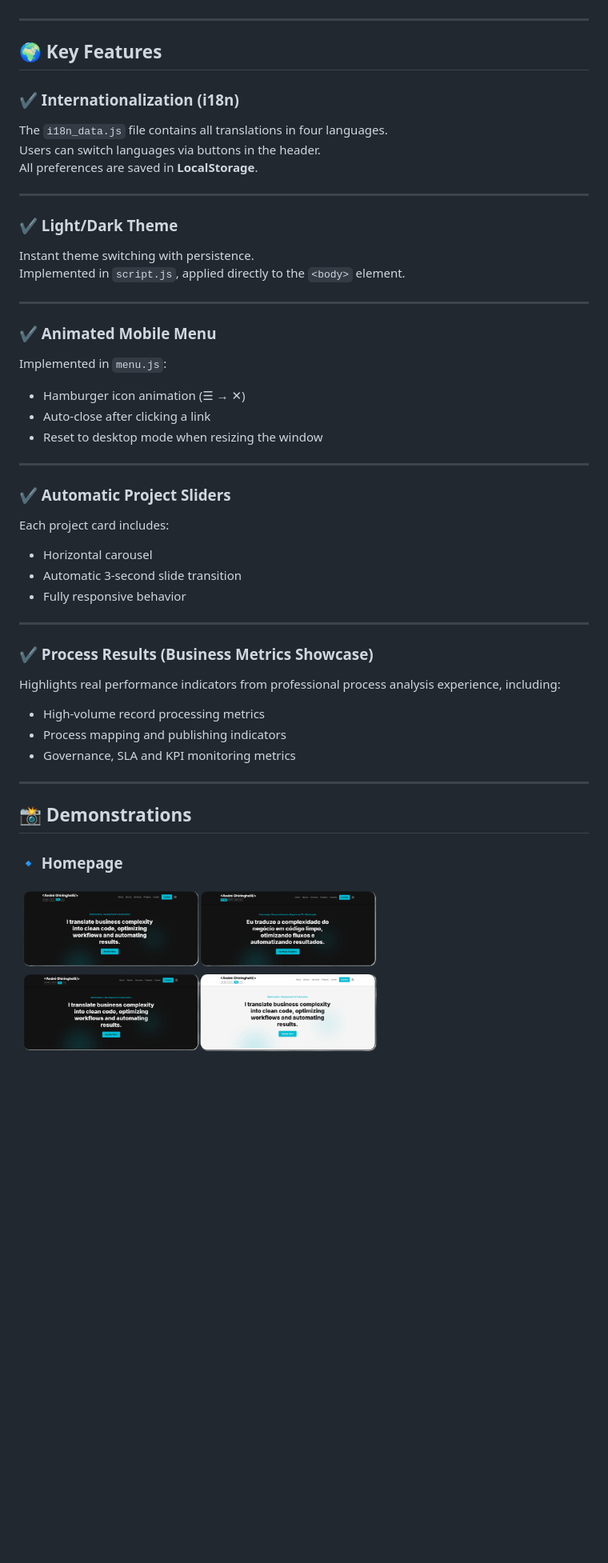
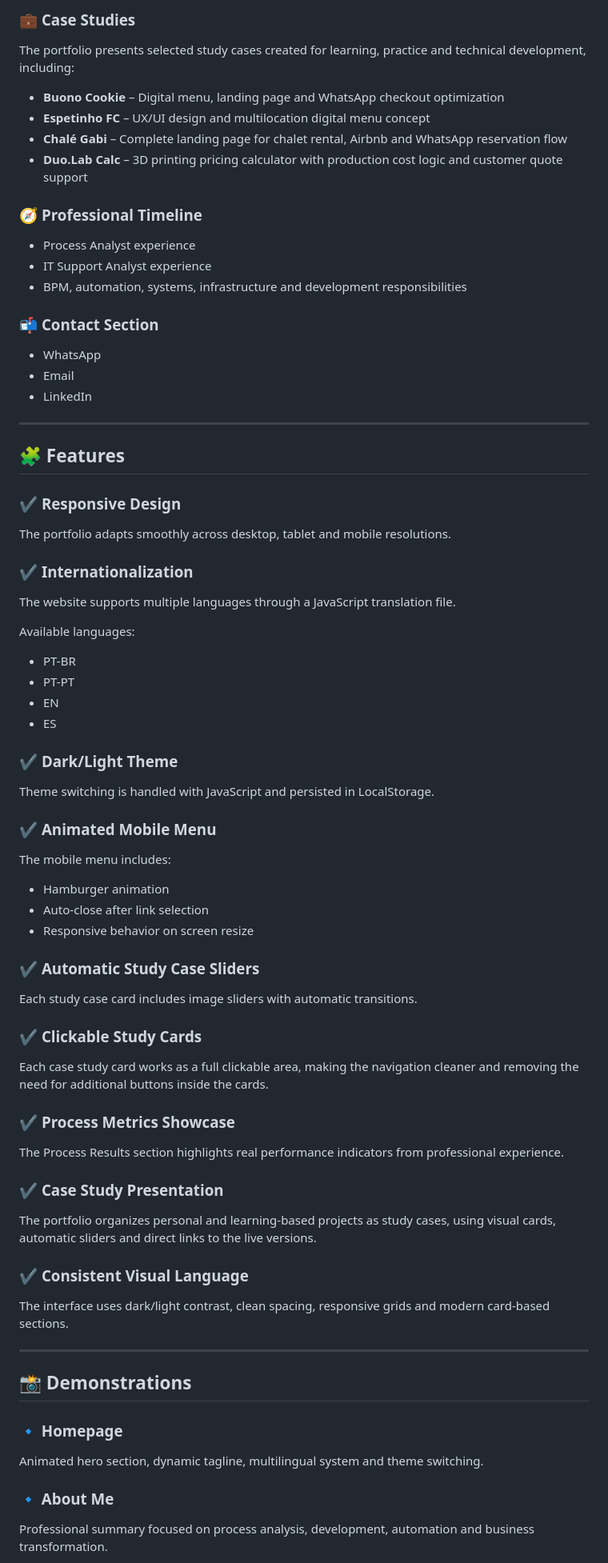
Before and after one commit to andrepprado/portifolio, a Markdown page: README.md, the part around one of its changes. Shown at 80% size. Rendered like a GitHub page; blank space fills up the shorter version.

Commit message:
Revise README for improved project overview
Updated project description and features for clarity and detail.

```diff
--- a/README.md
+++ b/README.md
@@ -42,52 +74,70 @@ It includes:
+### 💼 **Case Studies**
+The portfolio presents selected study cases created for learning, practice and technical development, including:
+
+- **Buono Cookie** – Digital menu, landing page and WhatsApp checkout optimization
+- **Espetinho FC** – UX/UI design and multilocation digital menu concept
+- **Chalé Gabi** – Complete landing page for chalet rental, Airbnb and WhatsApp reservation flow
+- **Duo.Lab Calc** – 3D printing pricing calculator with production cost logic and customer quote support
+
+### 🧭 **Professional Timeline**
+- Process Analyst experience
+- IT Support Analyst experience
+- BPM, automation, systems, infrastructure and development responsibilities
+
+### 📬 **Contact Section**
+- WhatsApp
+- Email
+- LinkedIn
 
 ---
 
-## 🌍 Key Features
+## 🧩 Features
 
-### ✔️ Internationalization (i18n)
-The `i18n_data.js` file contains all translations in four languages.
-Users can switch languages via buttons in the header.
-All preferences are saved in **LocalStorage**.
+### ✔️ **Responsive Design**
+The portfolio adapts smoothly across desktop, tablet and mobile resolutions.
 
----
+### ✔️ **Internationalization**
+The website supports multiple languages through a JavaScript translation file.
 
-### ✔️ Light/Dark Theme
-Instant theme switching with persistence.
-Implemented in `script.js`, applied directly to the `<body>` element.
+Available languages:
 
----
+- PT-BR
+- PT-PT
+- EN
+- ES
 
-### ✔️ Animated Mobile Menu
-Implemented in `menu.js`:
+### ✔️ **Dark/Light Theme**
+Theme switching is handled with JavaScript and persisted in LocalStorage.
 
-- Hamburger icon animation (☰ → ✕)
-- Auto-close after clicking a link
-- Reset to desktop mode when resizing the window
+### ✔️ **Animated Mobile Menu**
+The mobile menu includes:
 
----
+- Hamburger animation
+- Auto-close after link selection
+- Responsive behavior on screen resize
 
-### ✔️ Automatic Project Sliders
-Each project card includes:
+### ✔️ **Automatic Study Case Sliders**
+Each study case card includes image sliders with automatic transitions.
 
-- Horizontal carousel
-- Automatic 3-second slide transition
-- Fully responsive behavior
+### ✔️ **Clickable Study Cards**
+Each case study card works as a full clickable area, making the navigation cleaner and removing the need for additional buttons inside the cards.
 
----
+### ✔️ **Process Metrics Showcase**
+The Process Results section highlights real performance indicators from professional experience.
 
-### ✔️ Process Results (Business Metrics Showcase)
-Highlights real performance indicators from professional process analysis experience, including:
+### ✔️ **Case Study Presentation**
+The portfolio organizes personal and learning-based projects as study cases, using visual cards, automatic sliders and direct links to the live versions.
 
-- High-volume record processing metrics
-- Process mapping and publishing indicators
-- Governance, SLA and KPI monitoring metrics
+### ✔️ **Consistent Visual Language**
+The interface uses dark/light contrast, clean spacing, responsive grids and modern card-based sections.
 
 ---
 
 ## 📸 Demonstrations
 
 ### 🔹 Homepage
+Animated hero section, dynamic tagline, multilingual system and theme switching.
 
-  <img src="./img/index.png" width="450"/><br>
-  <img src="./img/theme-switch.png" width="450"/>
+### 🔹 About Me
+Professional summary focused on process analysis, development, automation and business transformation.
 
```
Also changed, not shown: other parts of README.md (+77 -34 lines).
